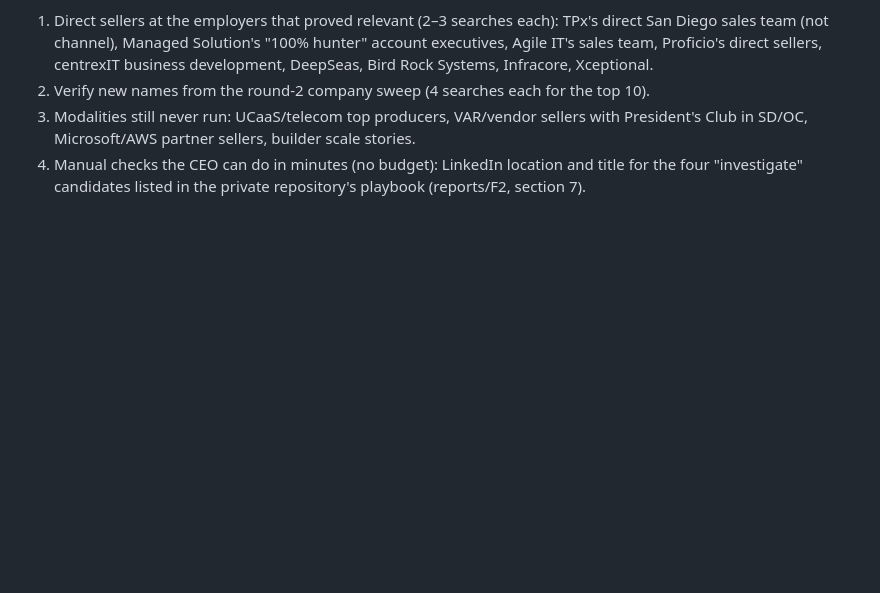
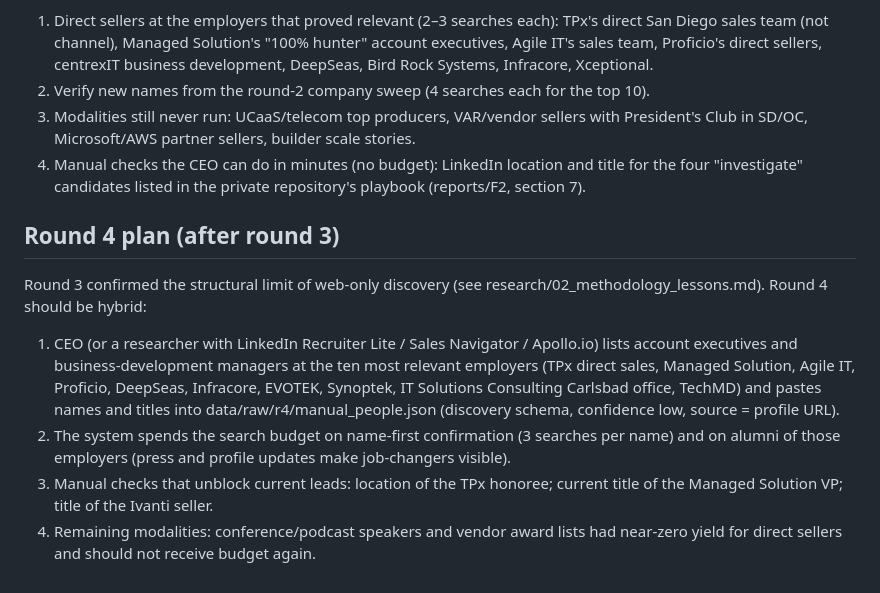
Before and after one commit to Ianberk92/ironguard-website, a Markdown page: rainmaker/research/04_round2_plan.md, the part around the change. GitHub-like rendering; blank space fills up the shorter version.

Commit message:
Rainmaker: round-4 research plan (hybrid people-data + name-first confirmation)
Co-Authored-By: Claude Fable 5.1 <noreply@anthropic.com>
Claude-Session: https://claude.ai/code/session_01FXkLSq1mZKGpVS5dp1nAWv

```diff
--- a/rainmaker/research/04_round2_plan.md
+++ b/rainmaker/research/04_round2_plan.md
@@ -50,3 +50,18 @@ Priorities for the next 180 searches:
    Microsoft/AWS partner sellers, builder scale stories.
 4. Manual checks the CEO can do in minutes (no budget): LinkedIn location and title for the four
    "investigate" candidates listed in the private repository's playbook (reports/F2, section 7).
+
+## Round 4 plan (after round 3)
+
+Round 3 confirmed the structural limit of web-only discovery (see research/02_methodology_lessons.md). Round 4 should be
+hybrid:
+1. CEO (or a researcher with LinkedIn Recruiter Lite / Sales Navigator / Apollo.io) lists account executives and
+   business-development managers at the ten most relevant employers (TPx direct sales, Managed Solution, Agile IT,
+   Proficio, DeepSeas, Infracore, EVOTEK, Synoptek, IT Solutions Consulting Carlsbad office, TechMD) and pastes names
+   and titles into data/raw/r4/manual_people.json (discovery schema, confidence low, source = profile URL).
+2. The system spends the search budget on name-first confirmation (3 searches per name) and on alumni of those
+   employers (press and profile updates make job-changers visible).
+3. Manual checks that unblock current leads: location of the TPx honoree; current title of the Managed Solution VP; title
+   of the Ivanti seller.
+4. Remaining modalities: conference/podcast speakers and vendor award lists had near-zero yield for direct sellers and
+   should not receive budget again.
```
